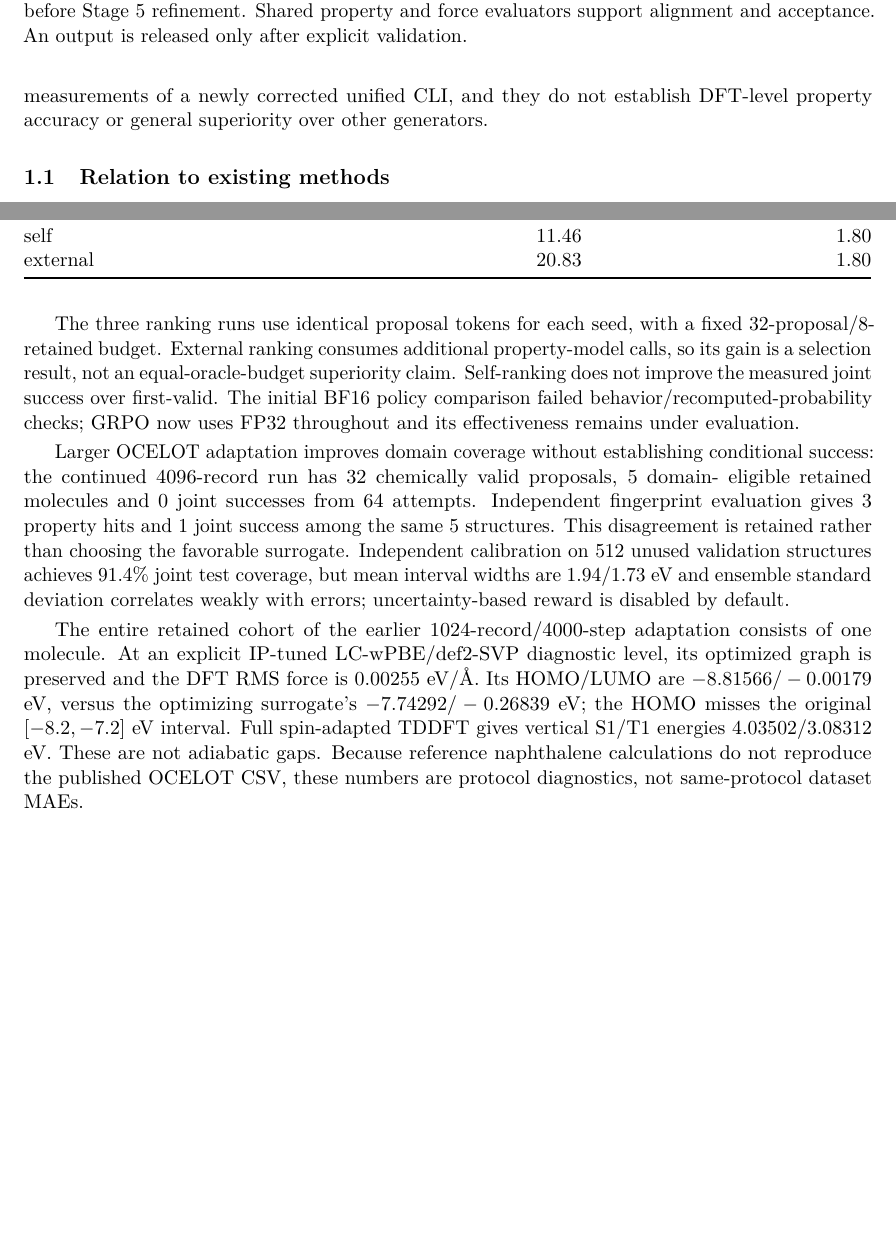
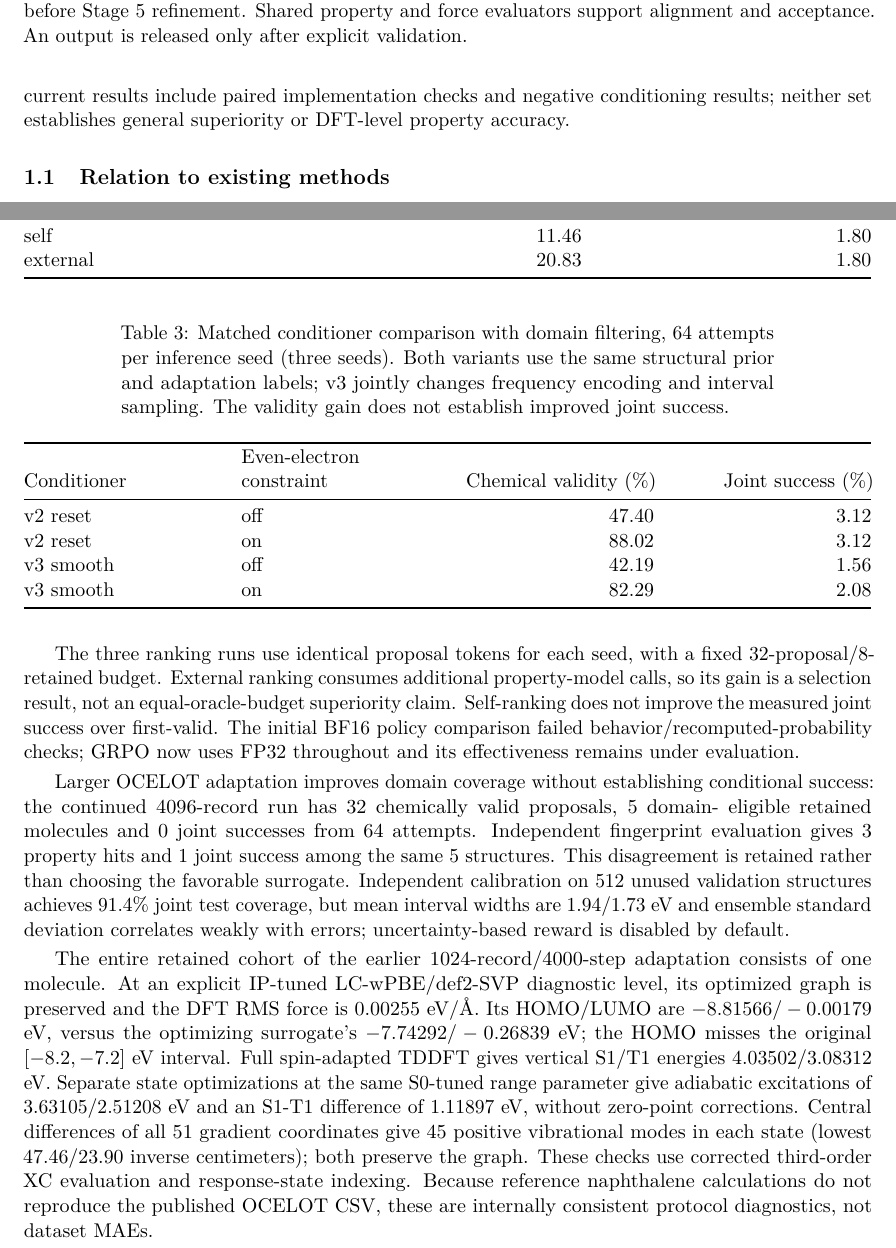
Before and after one commit to ShangChien/orbit3d, a LaTeX paper (paper/ORBIT3D_arXiv_Paper.tex): two parts of pages 2 and 6 of 9 before the commit and two parts of pages 2 and 6 of 10 after it, joined at a grey line, cut so that both start at the same text, the shorter picture padded with empty space. Compiled offline with pdfLaTeX.

Commit message:
Update manuscript with matched conditioning results and verified excited-state minima

```diff
--- a/paper/ORBIT3D_arXiv_Paper.tex
+++ b/paper/ORBIT3D_arXiv_Paper.tex
@@ -75,10 +75,11 @@ contribution is their coordinated use and evaluation, not a new claim
 about their underlying architectures.
 
 \textbf{Scope of the numerical evidence.} The method sections specify
-the target architecture. The results in Section 4 are archived pilot
-runs of an octree/GVP implementation. They are not measurements of a
-newly corrected unified CLI, and they do not establish DFT-level
-property accuracy or general superiority over other generators.
+the target architecture. Section 4 separates current unified-package
+experiments from archived octree/GVP pilot runs. The current results
+include paired implementation checks and negative conditioning results;
+neither set establishes general superiority or DFT-level property
+accuracy.
 
 \subsection{Relation to existing
 methods}\label{relation-to-existing-methods}
@@ -418,6 +422,48 @@ Across-seed SD (percentage points)
 first valid & 11.46 & 1.80 \\
 self & 11.46 & 1.80 \\
 external & 20.83 & 1.80 \\
+\end{longtable}
+
+\begin{longtable}[]{@{}
+  >{\raggedright\arraybackslash}p{(\linewidth - 6\tabcolsep) * \real{0.2500}}
+  >{\raggedright\arraybackslash}p{(\linewidth - 6\tabcolsep) * \real{0.2500}}
+  >{\raggedleft\arraybackslash}p{(\linewidth - 6\tabcolsep) * \real{0.2500}}
+  >{\raggedleft\arraybackslash}p{(\linewidth - 6\tabcolsep) * \real{0.2500}}@{}}
+\caption{Matched conditioner comparison with domain filtering, 64
+attempts per inference seed (three seeds). Both variants use the same
+structural prior and adaptation labels; v3 jointly changes frequency
+encoding and interval sampling. The validity gain does not establish
+improved joint success. }\tabularnewline
+\toprule\noalign{}
+\begin{minipage}[b]{\linewidth}\raggedright
+Conditioner
+\end{minipage} & \begin{minipage}[b]{\linewidth}\raggedright
+Even-electron constraint
+\end{minipage} & \begin{minipage}[b]{\linewidth}\raggedleft
+Chemical validity (\%)
+\end{minipage} & \begin{minipage}[b]{\linewidth}\raggedleft
+Joint success (\%)
+\end{minipage} \\
+\midrule\noalign{}
+\endfirsthead
+\toprule\noalign{}
+\begin{minipage}[b]{\linewidth}\raggedright
+Conditioner
+\end{minipage} & \begin{minipage}[b]{\linewidth}\raggedright
+Even-electron constraint
+\end{minipage} & \begin{minipage}[b]{\linewidth}\raggedleft
+Chemical validity (\%)
+\end{minipage} & \begin{minipage}[b]{\linewidth}\raggedleft
+Joint success (\%)
+\end{minipage} \\
+\midrule\noalign{}
+\endhead
+\bottomrule\noalign{}
+\endlastfoot
+v2 reset & off & 47.40 & 3.12 \\
+v2 reset & on & 88.02 & 3.12 \\
+v3 smooth & off & 42.19 & 1.56 \\
+v3 smooth & on & 82.29 & 2.08 \\
 \end{longtable}
 
 The three ranking runs use identical proposal tokens for each seed, with
@@ -446,9 +492,15 @@ the DFT RMS force is 0.00255 eV/Å. Its HOMO/LUMO are
 \(-8.81566/-0.00179\) eV, versus the optimizing surrogate's
 \(-7.74292/-0.26839\) eV; the HOMO misses the original \([-8.2,-7.2]\)
 eV interval. Full spin-adapted TDDFT gives vertical S1/T1 energies
-4.03502/3.08312 eV. These are not adiabatic gaps. Because reference
-naphthalene calculations do not reproduce the published OCELOT CSV,
-these numbers are protocol diagnostics, not same-protocol dataset MAEs.
+4.03502/3.08312 eV. Separate state optimizations at the same S0-tuned
+range parameter give adiabatic excitations of 3.63105/2.51208 eV and an
+S1-T1 difference of 1.11897 eV, without zero-point corrections. Central
+differences of all 51 gradient coordinates give 45 positive vibrational
+modes in each state (lowest 47.46/23.90 inverse centimeters); both
+preserve the graph. These checks use corrected third-order XC evaluation
+and response-state indexing. Because reference naphthalene calculations
+do not reproduce the published OCELOT CSV, these are internally
+consistent protocol diagnostics, not dataset MAEs.
 
 \subsection{What the archived experiments
 establish}\label{what-the-archived-experiments-establish}
```
Also changed, not shown: paper/ORBIT3D_arXiv_Paper.md (+20 -6 lines), paper/ORBIT3D_arXiv_Paper.pdf, paper/ORBIT3D_arXiv_Paper.tex (27 more changed lines), 4 other files.
